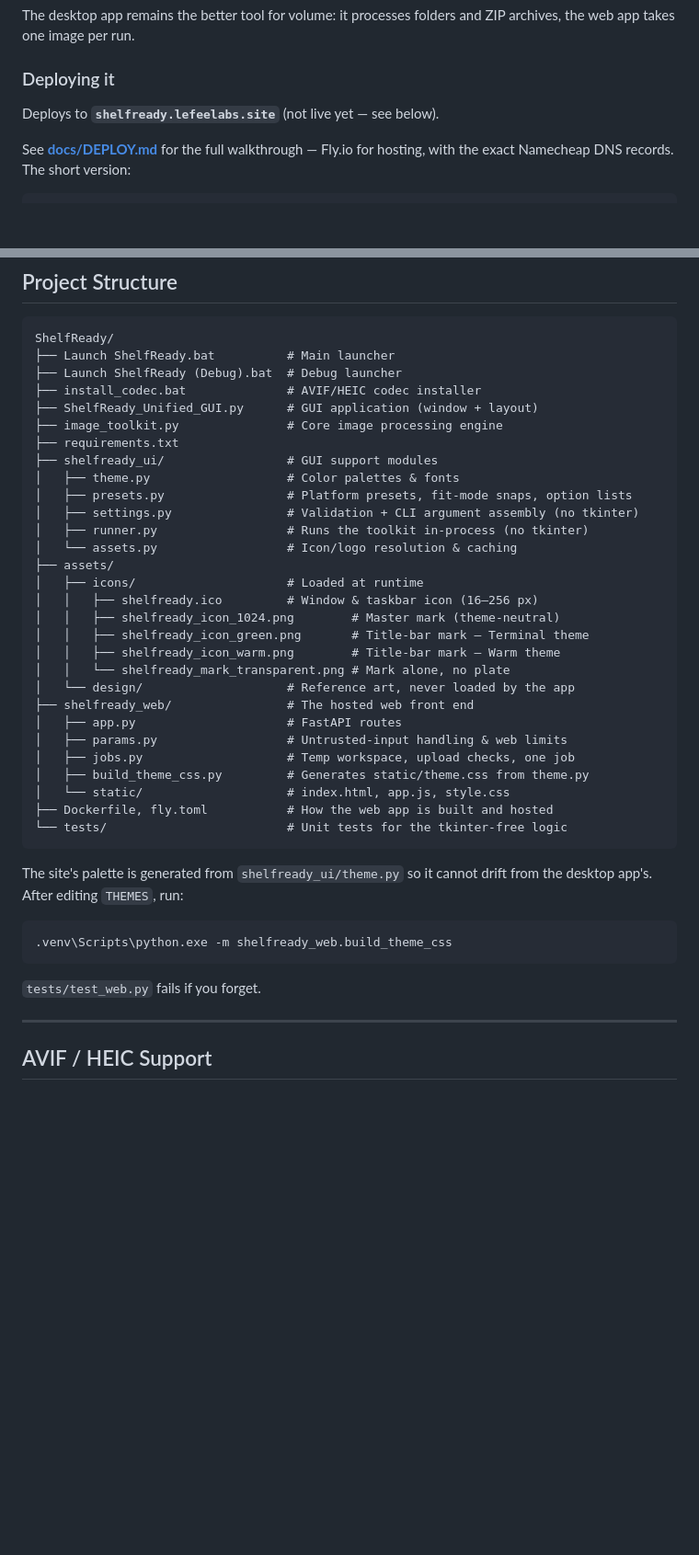
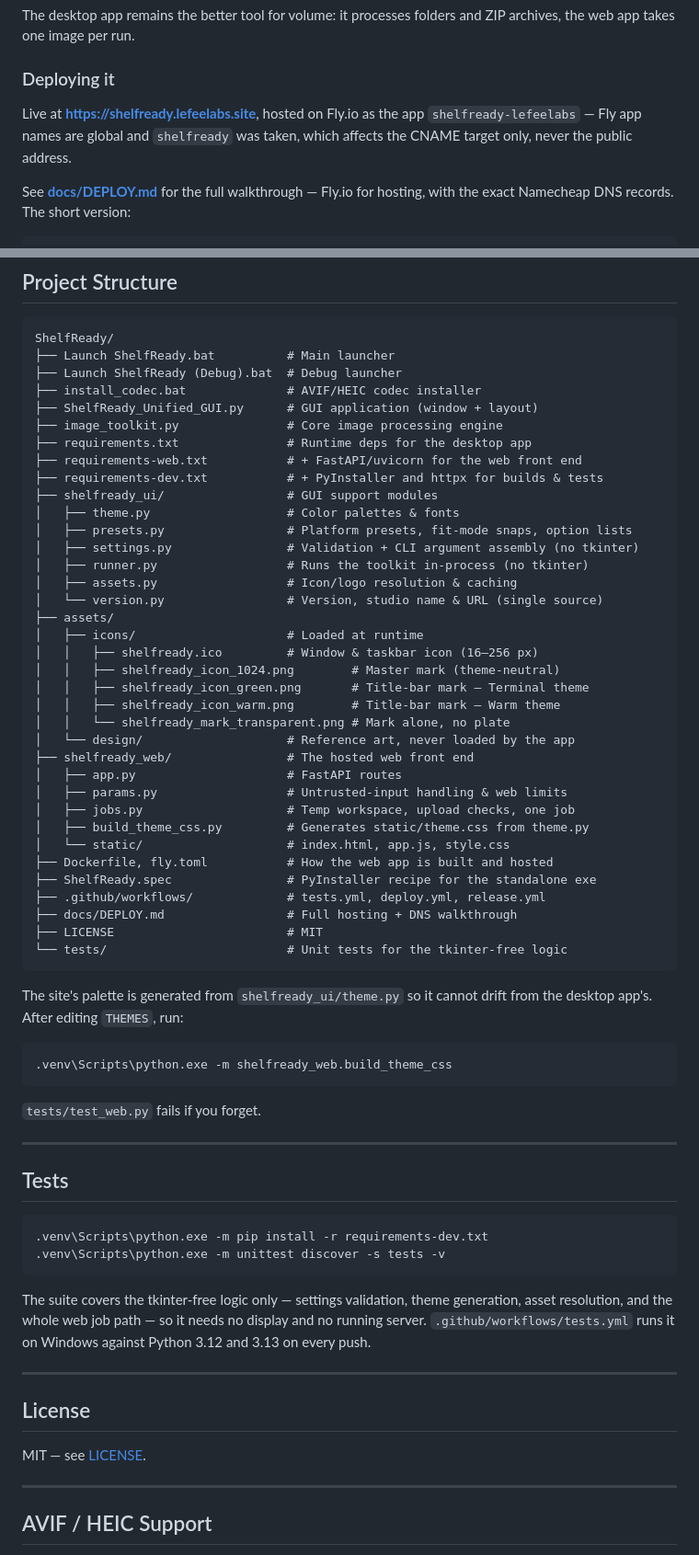
Before and after one commit to Wesh-98/Shelf-Ready, a Markdown page: README.md, 2 parts joined by grey strips. Shown at 92% size. GitHub-like rendering; blank space fills up the shorter version.

Commit message:
Bring the docs back in line with what actually shipped
Three things had drifted since the web front end went up.

The README still advertised automated quality control, which went away with
the Check-Pic agent, and still said the site was not live yet — it is, and
both GitHub links on it now resolve because the repository is public. The
structure tree had fallen behind version.py, the three-way requirements
split, and everything the public-release commit added.

DEPLOY.md was written before the Fly app name was settled, so it still asked
the reader to substitute one. It is shelfready-lefeelabs, and the health
check URL it offered pointed at a host that does not exist.

The standalone exe, the test suite and the licence had no mention in the
README at all. The download button on the live site redirects to the latest
release, so pushing the tag is what makes it work — now stated in both files
rather than implied.

Also recorded the failure that took the first deploy down: a missing
FLY_API_TOKEN fails the deploy job seconds in while the test job passes,
which reads as a broken build and is not one.

Co-Authored-By: Claude Opus 5 <noreply@anthropic.com>
Claude-Session: https://claude.ai/code/session_01RD8wcQHEoywnsW4cJrzwu6

````diff
--- a/README.md
+++ b/README.md
@@ -42,7 +61,9 @@ ZIP archives, the web app takes one image per run.
 
 ### Deploying it
 
-Deploys to **`shelfready.lefeelabs.site`** (not live yet — see below).
+Live at **<https://shelfready.lefeelabs.site>**, hosted on Fly.io as the app
+`shelfready-lefeelabs` — Fly app names are global and `shelfready` was taken,
+which affects the CNAME target only, never the public address.
 
 See **[docs/DEPLOY.md](docs/DEPLOY.md)** for the full walkthrough — Fly.io for
 hosting, with the exact Namecheap DNS records. The short version:
@@ -101,13 +122,16 @@ ShelfReady/
 ├── install_codec.bat              # AVIF/HEIC codec installer
 ├── ShelfReady_Unified_GUI.py      # GUI application (window + layout)
 ├── image_toolkit.py               # Core image processing engine
-├── requirements.txt
+├── requirements.txt               # Runtime deps for the desktop app
+├── requirements-web.txt           # + FastAPI/uvicorn for the web front end
+├── requirements-dev.txt           # + PyInstaller and httpx for builds & tests
 ├── shelfready_ui/                 # GUI support modules
 │   ├── theme.py                   # Color palettes & fonts
 │   ├── presets.py                 # Platform presets, fit-mode snaps, option lists
 │   ├── settings.py                # Validation + CLI argument assembly (no tkinter)
 │   ├── runner.py                  # Runs the toolkit in-process (no tkinter)
-│   └── assets.py                  # Icon/logo resolution & caching
+│   ├── assets.py                  # Icon/logo resolution & caching
+│   └── version.py                 # Version, studio name & URL (single source)
 ├── assets/
 │   ├── icons/                     # Loaded at runtime
 │   │   ├── shelfready.ico         # Window & taskbar icon (16–256 px)
@@ -123,6 +147,10 @@ ShelfReady/
 │   ├── build_theme_css.py         # Generates static/theme.css from theme.py
 │   └── static/                    # index.html, app.js, style.css
 ├── Dockerfile, fly.toml           # How the web app is built and hosted
+├── ShelfReady.spec                # PyInstaller recipe for the standalone exe
+├── .github/workflows/             # tests.yml, deploy.yml, release.yml
+├── docs/DEPLOY.md                 # Full hosting + DNS walkthrough
+├── LICENSE                        # MIT
 └── tests/                         # Unit tests for the tkinter-free logic
 ```
 
@@ -137,6 +165,26 @@ drift from the desktop app's. After editing `THEMES`, run:
 
 ---
 
+## Tests
+
+```
+.venv\Scripts\python.exe -m pip install -r requirements-dev.txt
+.venv\Scripts\python.exe -m unittest discover -s tests -v
+```
+
+The suite covers the tkinter-free logic only — settings validation, theme
+generation, asset resolution, and the whole web job path — so it needs no
+display and no running server. `.github/workflows/tests.yml` runs it on
+Windows against Python 3.12 and 3.13 on every push.
+
+---
+
+## License
+
+MIT — see [LICENSE](LICENSE).
+
+---
+
 ## AVIF / HEIC Support
 
 If AVIF or HEIC files fail to open, run `install_codec.bat` once to force-install the codec. If issues persist on Python 3.14, install Python 3.12 and re-run the launcher.
````
Also changed, not shown: other parts of README.md (+21 -2 lines).
